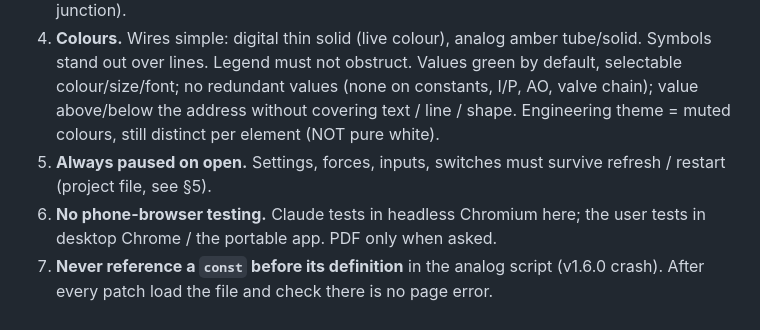
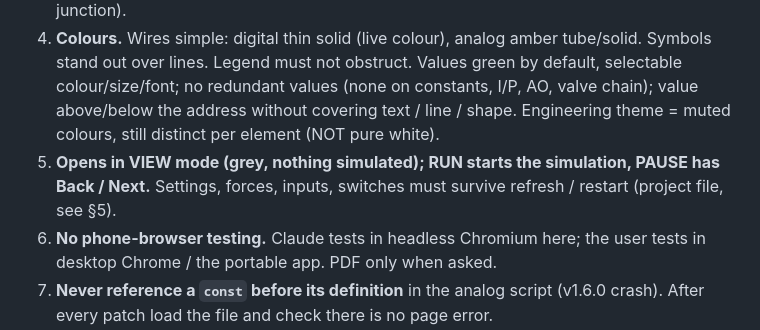
Before and after one commit to Ronanski/dcs-ditl-workbench, a Markdown page: DESIGN.md, the part around the change. Drawn GitHub-style.

Commit message:
DESIGN rule 5: VIEW is the opening mode
Co-Authored-By: Claude Sonnet 5.5 <noreply@anthropic.com>
Claude-Session: https://claude.ai/code/session_017ZrDK2G3u7UawrK7ozNqKR

```diff
--- a/DESIGN.md
+++ b/DESIGN.md
@@ -13,7 +13,7 @@ portable Windows app without admin rights. The user is an automation engineer (n
 2. **Signal rule.** ORIGIN signal (nothing in the drawing drives it) = the user sets it (digital: click 1/0; analog: slider/number). A signal driven by a block (this sheet or another sheet) = computed, never typed. FORCE = optional override only for signals the user does not control.
 3. **Switching rule (T / AMT / COS).** The selected input path is lit, the other is grey; the active letter is coloured; COS lamp lit when manual. Colour per LEG (input pin back to the first junction).
 4. **Colours.** Wires simple: digital thin solid (live colour), analog amber tube/solid. Symbols stand out over lines. Legend must not obstruct. Values green by default, selectable colour/size/font; no redundant values (none on constants, I/P, AO, valve chain); value above/below the address without covering text / line / shape. Engineering theme = muted colours, still distinct per element (NOT pure white).
-5. **Always paused on open.** Settings, forces, inputs, switches must survive refresh / restart (project file, see §5).
+5. **Opens in VIEW mode (grey, nothing simulated); RUN starts the simulation, PAUSE has Back / Next.** Settings, forces, inputs, switches must survive refresh / restart (project file, see §5).
 6. **No phone-browser testing.** Claude tests in headless Chromium here; the user tests in desktop Chrome / the portable app. PDF only when asked.
 7. **Never reference a `const` before its definition** in the analog script (v1.6.0 crash). After every patch load the file and check there is no page error.
 8. **Bump `AN_PV`** whenever the reader changes net / block numbering (saved inputs/forces are keyed by those numbers). Current: 11.
```
